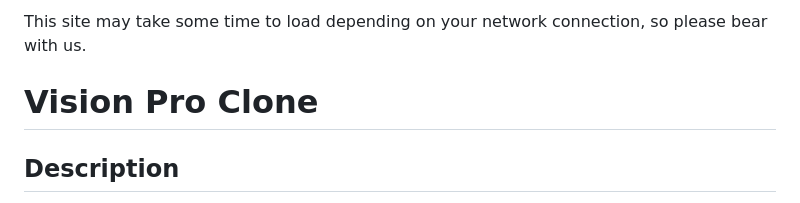
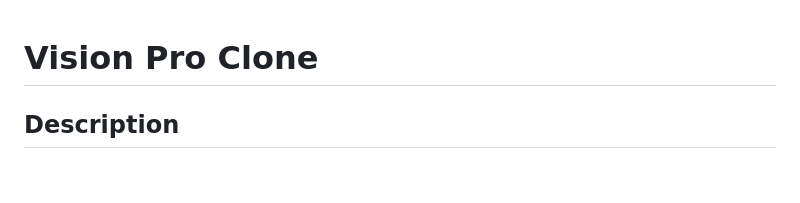
Before and after one commit to Kamu08/Vision_Pro, a Markdown page: README.md, the part around one of its changes. GitHub-like rendering; blank space fills up the shorter version.

```diff
--- a/README.md
+++ b/README.md
@@ -1,5 +1,3 @@
-This site may take some time to load depending on your network connection, so please bear with us.
-
 # Vision Pro Clone
 
 ## Description
```
Also changed, not shown: other parts of README.md (+1 -1 lines).
